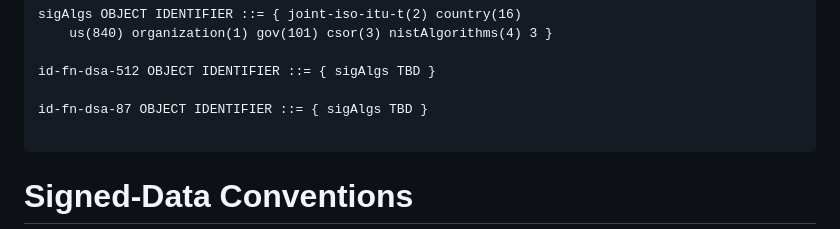
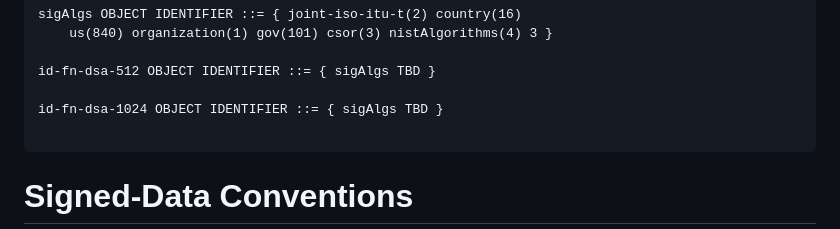
Before and after one commit to seanturner/cms-fn-dsa, a Markdown page: draft-turner-lamps-cms-fn-dsa.md, the part around the change. Drawn GitHub-style.

Commit message:
FN-DSA-1024, not FN-DSA-87

```diff
--- a/draft-turner-lamps-cms-fn-dsa.md
+++ b/draft-turner-lamps-cms-fn-dsa.md
@@ -166,7 +166,7 @@ sigAlgs OBJECT IDENTIFIER ::= { joint-iso-itu-t(2) country(16)
 
 id-fn-dsa-512 OBJECT IDENTIFIER ::= { sigAlgs TBD }
 
-id-fn-dsa-87 OBJECT IDENTIFIER ::= { sigAlgs TBD }
+id-fn-dsa-1024 OBJECT IDENTIFIER ::= { sigAlgs TBD }
 
 ~~~
 
```
